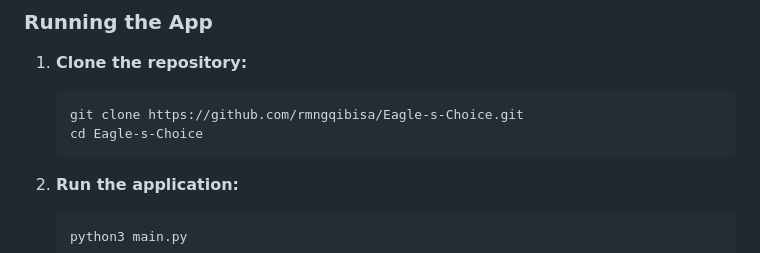
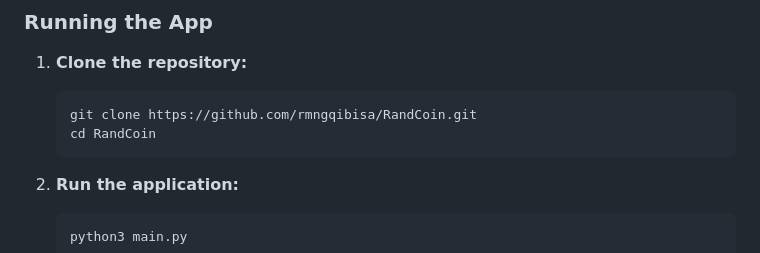
Before and after one commit to rmngqibisa/RandCoin, a Markdown page: README.md, the part around one of its changes. GitHub-like rendering.

````diff
--- a/README.md
+++ b/README.md
@@ -31,8 +31,8 @@ RandCoin is built to be accessible and easy to run.
 
 1.  **Clone the repository:**
     ```bash
-    git clone https://github.com/rmngqibisa/Eagle-s-Choice.git
-    cd Eagle-s-Choice
+    git clone https://github.com/rmngqibisa/RandCoin.git
+    cd RandCoin
     ```
 
 2.  **Run the application:**
````
Also changed, not shown: other parts of README.md (+1 -1 lines).
